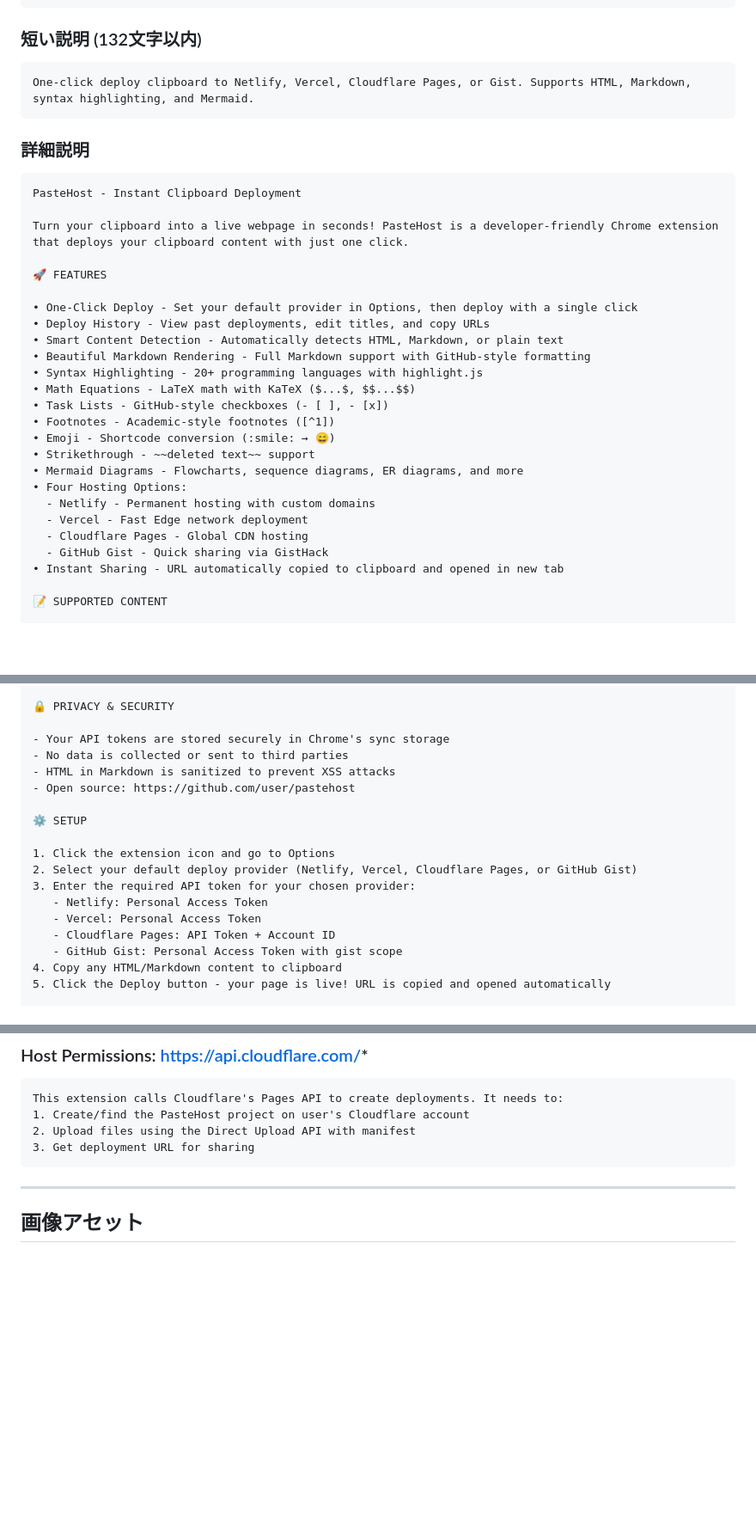
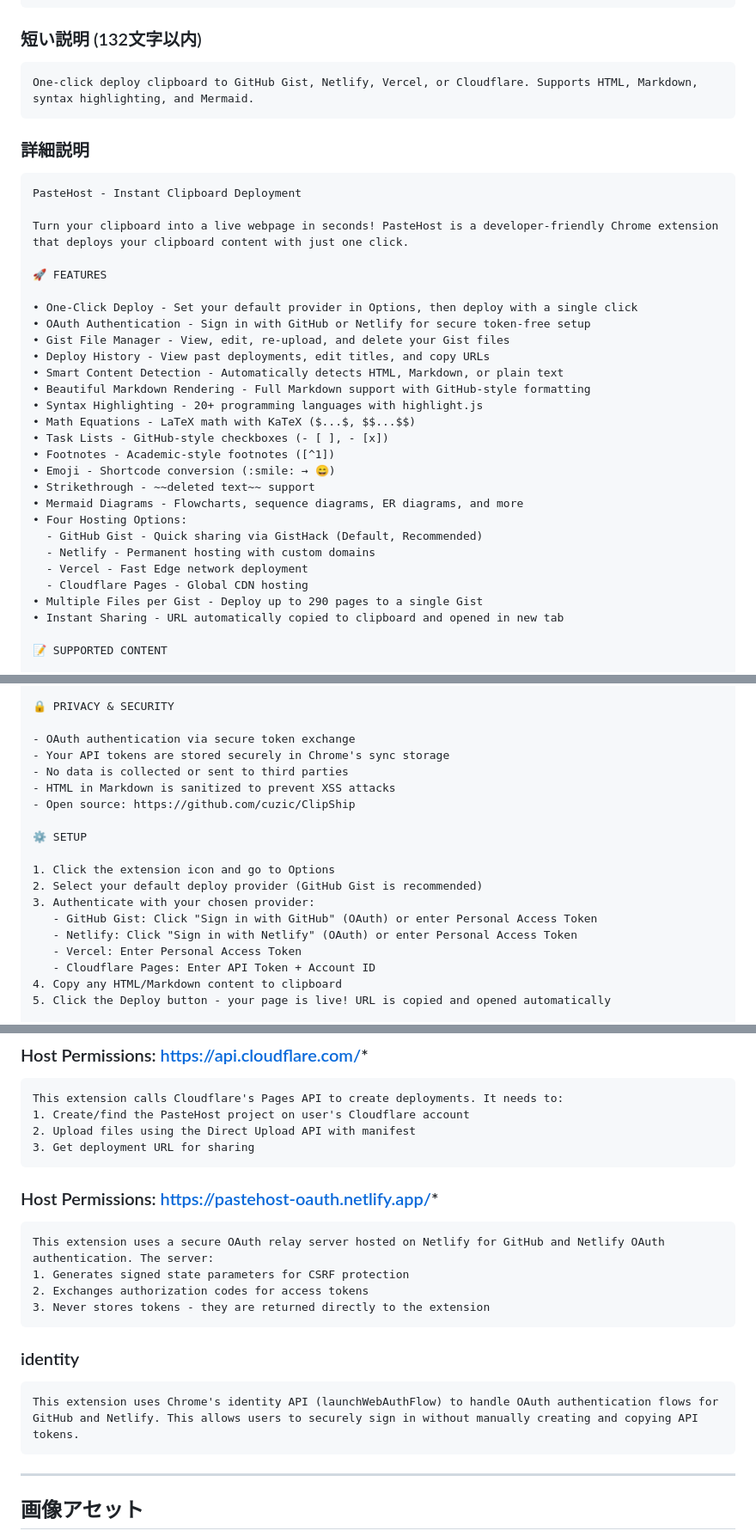
Before and after one commit to cuzic/ClipShip, a Markdown page: docs/chrome-web-store.md, 3 parts joined by grey strips. Shown at 86% size. Drawn GitHub-style; blank space fills up the shorter version.

Commit message:
docs: update Chrome Web Store listing for new features
- Add OAuth authentication feature
- Add Gist file manager feature
- Update default provider to GitHub Gist
- Add identity permission justification
- Add OAuth relay server host permission justification

🤖 Generated with [Claude Code](https://claude.com/claude-code)

Co-Authored-By: Claude Opus 4.5 <noreply@anthropic.com>

````diff
--- a/docs/chrome-web-store.md
+++ b/docs/chrome-web-store.md
@@ -11,7 +11,7 @@ PasteHost
 ### 短い説明 (132文字以内)
 
 ```
-One-click deploy clipboard to Netlify, Vercel, Cloudflare Pages, or Gist. Supports HTML, Markdown, syntax highlighting, and Mermaid.
+One-click deploy clipboard to GitHub Gist, Netlify, Vercel, or Cloudflare. Supports HTML, Markdown, syntax highlighting, and Mermaid.
 ```
 
 ### 詳細説明
@@ -24,6 +24,8 @@ Turn your clipboard into a live webpage in seconds! PasteHost is a developer-fri
 🚀 FEATURES
 
 • One-Click Deploy - Set your default provider in Options, then deploy with a single click
+• OAuth Authentication - Sign in with GitHub or Netlify for secure token-free setup
+• Gist File Manager - View, edit, re-upload, and delete your Gist files
 • Deploy History - View past deployments, edit titles, and copy URLs
 • Smart Content Detection - Automatically detects HTML, Markdown, or plain text
 • Beautiful Markdown Rendering - Full Markdown support with GitHub-style formatting
@@ -35,10 +37,11 @@ Turn your clipboard into a live webpage in seconds! PasteHost is a developer-fri
 • Strikethrough - ~~deleted text~~ support
 • Mermaid Diagrams - Flowcharts, sequence diagrams, ER diagrams, and more
 • Four Hosting Options:
+  - GitHub Gist - Quick sharing via GistHack (Default, Recommended)
   - Netlify - Permanent hosting with custom domains
   - Vercel - Fast Edge network deployment
   - Cloudflare Pages - Global CDN hosting
-  - GitHub Gist - Quick sharing via GistHack
+• Multiple Files per Gist - Deploy up to 290 pages to a single Gist
 • Instant Sharing - URL automatically copied to clipboard and opened in new tab
 
 📝 SUPPORTED CONTENT
@@ -80,20 +83,21 @@ JavaScript, TypeScript, Python, Java, SQL, Bash, JSON, YAML, XML, CSS, Go, Rust,
 
 🔒 PRIVACY & SECURITY
 
+- OAuth authentication via secure token exchange
 - Your API tokens are stored securely in Chrome's sync storage
 - No data is collected or sent to third parties
 - HTML in Markdown is sanitized to prevent XSS attacks
-- Open source: https://github.com/user/pastehost
+- Open source: https://github.com/cuzic/ClipShip
 
 ⚙️ SETUP
 
 1. Click the extension icon and go to Options
-2. Select your default deploy provider (Netlify, Vercel, Cloudflare Pages, or GitHub Gist)
-3. Enter the required API token for your chosen provider:
-   - Netlify: Personal Access Token
-   - Vercel: Personal Access Token
-   - Cloudflare Pages: API Token + Account ID
-   - GitHub Gist: Personal Access Token with gist scope
+2. Select your default deploy provider (GitHub Gist is recommended)
+3. Authenticate with your chosen provider:
+   - GitHub Gist: Click "Sign in with GitHub" (OAuth) or enter Personal Access Token
+   - Netlify: Click "Sign in with Netlify" (OAuth) or enter Personal Access Token
+   - Vercel: Enter Personal Access Token
+   - Cloudflare Pages: Enter API Token + Account ID
 4. Copy any HTML/Markdown content to clipboard
 5. Click the Deploy button - your page is live! URL is copied and opened automatically
 
@@ -175,6 +179,21 @@ This extension calls Cloudflare's Pages API to create deployments. It needs to:
 3. Get deployment URL for sharing
 ```
 
+### Host Permissions: https://pastehost-oauth.netlify.app/*
+
+```
+This extension uses a secure OAuth relay server hosted on Netlify for GitHub and Netlify OAuth authentication. The server:
+1. Generates signed state parameters for CSRF protection
+2. Exchanges authorization codes for access tokens
+3. Never stores tokens - they are returned directly to the extension
+```
+
+### identity
+
+```
+This extension uses Chrome's identity API (launchWebAuthFlow) to handle OAuth authentication flows for GitHub and Netlify. This allows users to securely sign in without manually creating and copying API tokens.
+```
+
 ---
 
 ## 画像アセット
````
